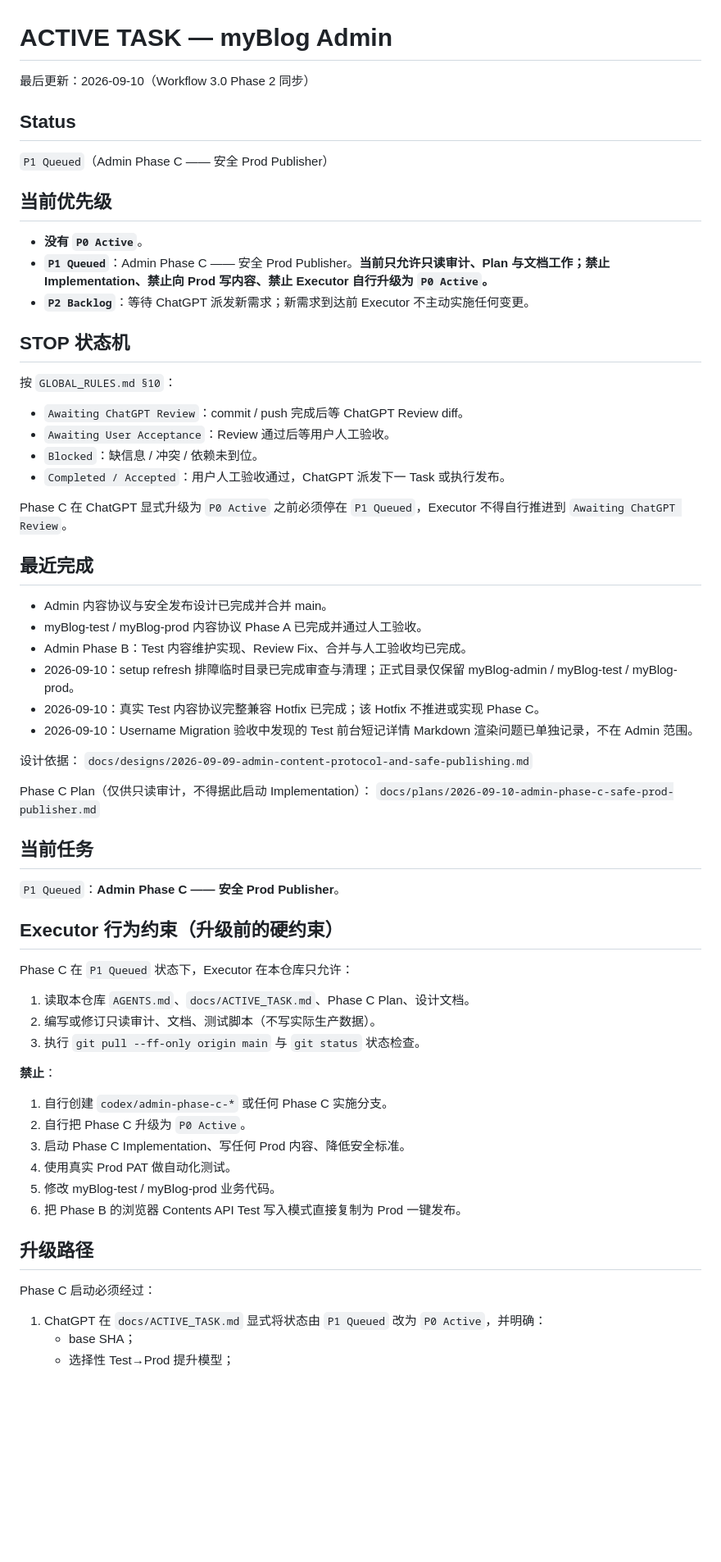
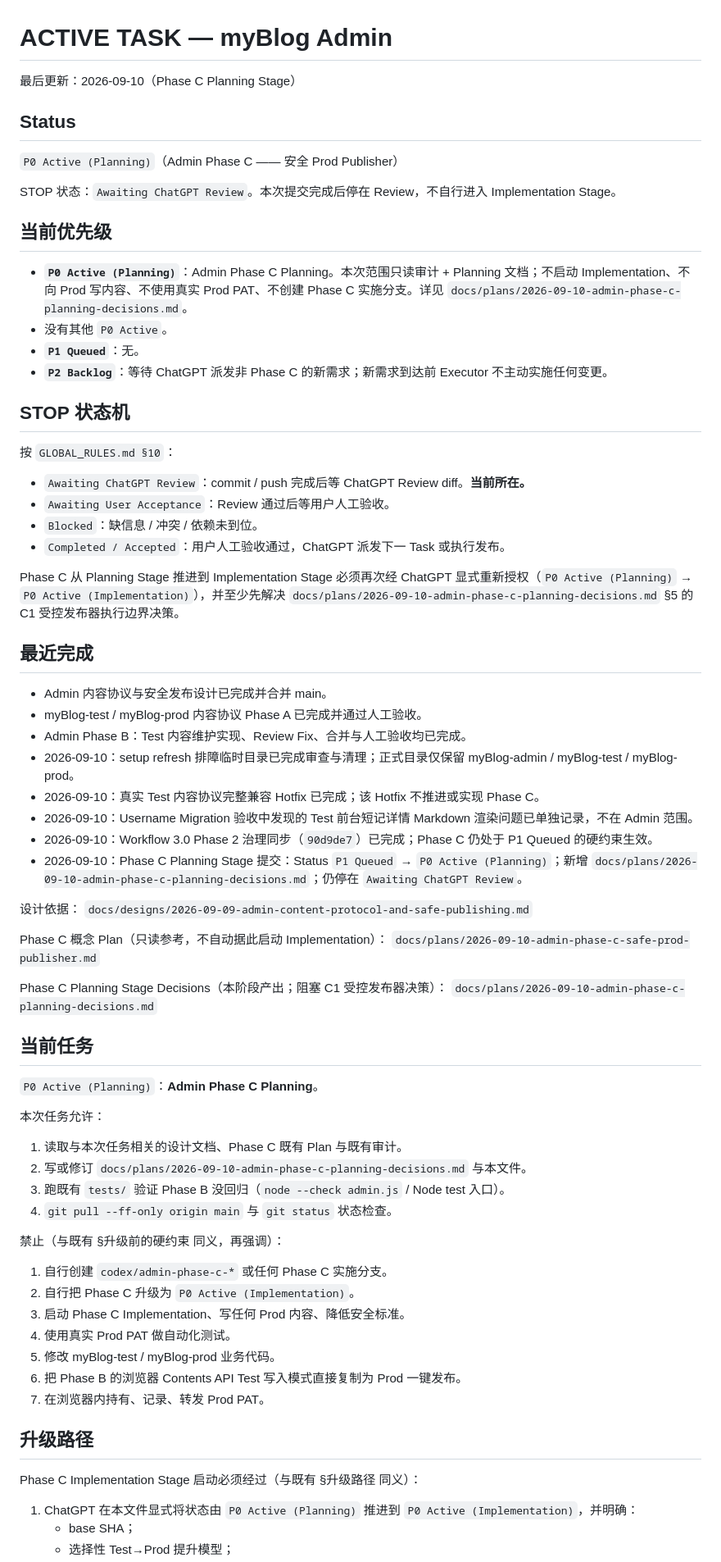
Before and after one commit to hb27bp49vk-source/myBlog-admin, a Markdown page: docs/ACTIVE_TASK.md, the part around one of its changes. Shown at 82% size. Drawn GitHub-style; blank space fills up the shorter version.

```diff
--- a/docs/ACTIVE_TASK.md
+++ b/docs/ACTIVE_TASK.md
@@ -1,26 +1,30 @@
 # ACTIVE TASK — myBlog Admin
 
-最后更新：2026-09-10（Workflow 3.0 Phase 2 同步）
+最后更新：2026-09-10（Phase C Planning Stage）
 
 ## Status
-`P1 Queued`（Admin Phase C —— 安全 Prod Publisher）
+
+`P0 Active (Planning)`（Admin Phase C —— 安全 Prod Publisher）
+
+STOP 状态：`Awaiting ChatGPT Review`。本次提交完成后停在 Review，不自行进入 Implementation Stage。
 
 ## 当前优先级
 
-- **没有 `P0 Active`**。
-- **`P1 Queued`**：Admin Phase C —— 安全 Prod Publisher。**当前只允许只读审计、Plan 与文档工作；禁止 Implementation、禁止向 Prod 写内容、禁止 Executor 自行升级为 `P0 Active`。**
-- **`P2 Backlog`**：等待 ChatGPT 派发新需求；新需求到达前 Executor 不主动实施任何变更。
+- **`P0 Active (Planning)`**：Admin Phase C Planning。本次范围只读审计 + Planning 文档；不启动 Implementation、不向 Prod 写内容、不使用真实 Prod PAT、不创建 Phase C 实施分支。详见 `docs/plans/2026-09-10-admin-phase-c-planning-decisions.md`。
+- 没有其他 `P0 Active`。
+- **`P1 Queued`**：无。
+- **`P2 Backlog`**：等待 ChatGPT 派发非 Phase C 的新需求；新需求到达前 Executor 不主动实施任何变更。
 
 ## STOP 状态机
 
 按 `GLOBAL_RULES.md §10`：
 
-- `Awaiting ChatGPT Review`：commit / push 完成后等 ChatGPT Review diff。
+- `Awaiting ChatGPT Review`：commit / push 完成后等 ChatGPT Review diff。**当前所在。**
 - `Awaiting User Acceptance`：Review 通过后等用户人工验收。
 - `Blocked`：缺信息 / 冲突 / 依赖未到位。
 - `Completed / Accepted`：用户人工验收通过，ChatGPT 派发下一 Task 或执行发布。
 
-Phase C 在 ChatGPT 显式升级为 `P0 Active` 之前必须停在 `P1 Queued`，Executor 不得自行推进到 `Awaiting ChatGPT Review`。
+Phase C 从 Planning Stage 推进到 Implementation Stage 必须再次经 ChatGPT 显式重新授权（`P0 Active (Planning)` → `P0 Active (Implementation)`），并至少先解决 `docs/plans/2026-09-10-admin-phase-c-planning-decisions.md` §5 的 C1 受控发布器执行边界决策。
 
 ## 最近完成
 
@@ -30,38 +34,43 @@ Phase C 在 ChatGPT 显式升级为 `P0 Active` 之前必须停在 `P1 Queued`
 - 2026-09-10：setup refresh 排障临时目录已完成审查与清理；正式目录仅保留 myBlog-admin / myBlog-test / myBlog-prod。
 - 2026-09-10：真实 Test 内容协议完整兼容 Hotfix 已完成；该 Hotfix 不推进或实现 Phase C。
 - 2026-09-10：Username Migration 验收中发现的 Test 前台短记详情 Markdown 渲染问题已单独记录，不在 Admin 范围。
+- 2026-09-10：Workflow 3.0 Phase 2 治理同步（`90d9de7`）已完成；Phase C 仍处于 P1 Queued 的硬约束生效。
+- 2026-09-10：Phase C Planning Stage 提交：Status `P1 Queued` → `P0 Active (Planning)`；新增 `docs/plans/2026-09-10-admin-phase-c-planning-decisions.md`；仍停在 `Awaiting ChatGPT Review`。
 
 设计依据：
 `docs/designs/2026-09-09-admin-content-protocol-and-safe-publishing.md`
 
-Phase C Plan（仅供只读审计，不得据此启动 Implementation）：
+Phase C 概念 Plan（只读参考，不自动据此启动 Implementation）：
 `docs/plans/2026-09-10-admin-phase-c-safe-prod-publisher.md`
+
+Phase C Planning Stage Decisions（本阶段产出；阻塞 C1 受控发布器决策）：
+`docs/plans/2026-09-10-admin-phase-c-planning-decisions.md`
 
 ## 当前任务
 
-`P1 Queued`：**Admin Phase C —— 安全 Prod Publisher**。
+`P0 Active (Planning)`：**Admin Phase C Planning**。
 
-## Executor 行为约束（升级前的硬约束）
+本次任务允许：
 
-Phase C 在 `P1 Queued` 状态下，Executor 在本仓库只允许：
+1. 读取与本次任务相关的设计文档、Phase C 既有 Plan 与既有审计。
+2. 写或修订 `docs/plans/2026-09-10-admin-phase-c-planning-decisions.md` 与本文件。
+3. 跑既有 `tests/` 验证 Phase B 没回归（`node --check admin.js` / Node test 入口）。
+4. `git pull --ff-only origin main` 与 `git status` 状态检查。
 
-1. 读取本仓库 `AGENTS.md`、`docs/ACTIVE_TASK.md`、Phase C Plan、设计文档。
-2. 编写或修订只读审计、文档、测试脚本（不写实际生产数据）。
-3. 执行 `git pull --ff-only origin main` 与 `git status` 状态检查。
-
-**禁止**：
+禁止（与既有 §升级前的硬约束 同义，再强调）：
 
 1. 自行创建 `codex/admin-phase-c-*` 或任何 Phase C 实施分支。
-2. 自行把 Phase C 升级为 `P0 Active`。
+2. 自行把 Phase C 升级为 `P0 Active (Implementation)`。
 3. 启动 Phase C Implementation、写任何 Prod 内容、降低安全标准。
 4. 使用真实 Prod PAT 做自动化测试。
 5. 修改 myBlog-test / myBlog-prod 业务代码。
 6. 把 Phase B 的浏览器 Contents API Test 写入模式直接复制为 Prod 一键发布。
+7. 在浏览器内持有、记录、转发 Prod PAT。
 
 ## 升级路径
 
-Phase C 启动必须经过：
+Phase C Implementation Stage 启动必须经过（与既有 §升级路径 同义）：
 
-1. ChatGPT 在 `docs/ACTIVE_TASK.md` 显式将状态由 `P1 Queued` 改为 `P0 Active`，并明确：
+1. ChatGPT 在本文件显式将状态由 `P0 Active (Planning)` 推进到 `P0 Active (Implementation)`，并明确：
    - base SHA；
    - 选择性 Test→Prod 提升模型；
```
Also changed, not shown: other parts of docs/ACTIVE_TASK.md (+4 -2 lines), docs/plans/2026-09-10-admin-phase-c-planning-decisions.md (added, +138 -0 lines).
